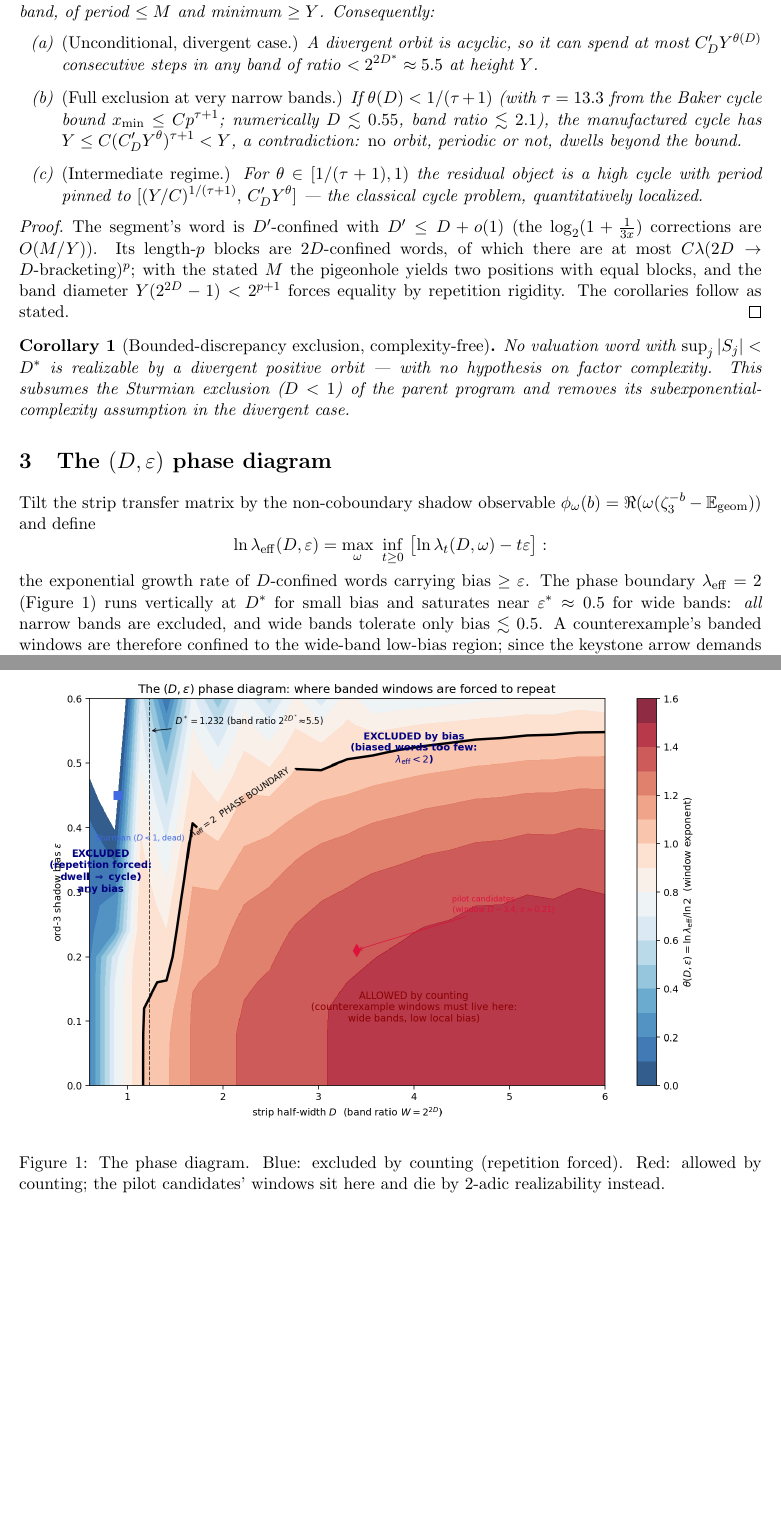
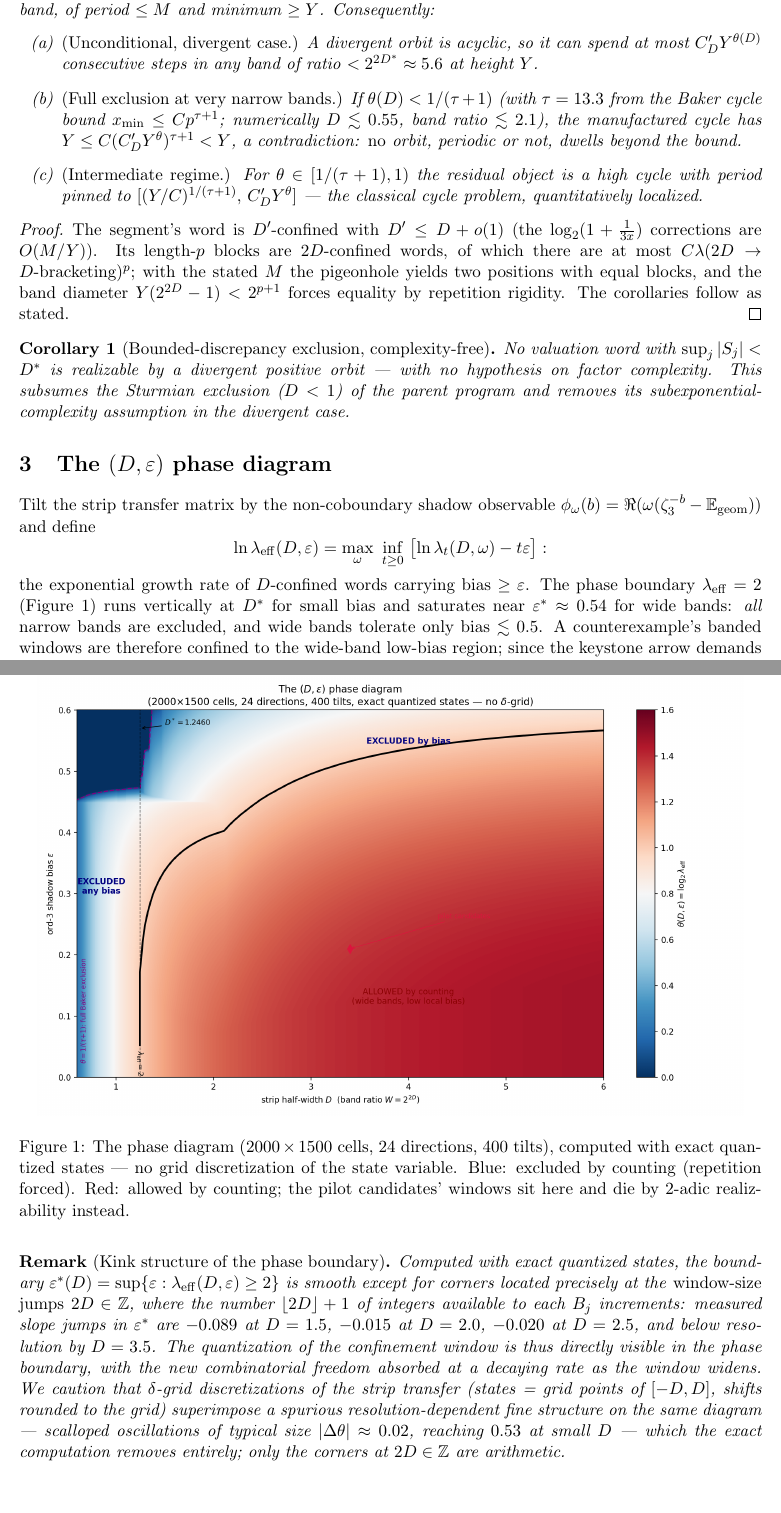
Before and after one commit to johnjanik/syracuse-confinement, a LaTeX paper (shadow_frontier/notes/narrowband.tex): two parts of pages 2 and 3 of 3, joined at a grey line, cut so that both start at the same text. Compiled offline with pdfLaTeX.

Commit message:
narrowband note: kink-structure remark; exact constants throughout
- New remark: the exact phase boundary eps*(D) is smooth except for
  corners exactly at window-size jumps 2D in Z (slope jumps -0.089 at
  D=1.5, -0.015 at 2.0, -0.020 at 2.5, gone by 3.5); delta-grid
  discretizations superimpose spurious scalloped structure (median
  |dtheta| ~ 0.02, up to 0.53 at small D) removed by exact states.
- Constants updated to certified values: D* = 1.246, band ratio 5.6,
  eps* ~ 0.54; figure swapped to the exact 2000x1500 vhires render.

Co-Authored-By: Claude Fable 5 <noreply@anthropic.com>

```diff
--- a/shadow_frontier/notes/narrowband.tex
+++ b/shadow_frontier/notes/narrowband.tex
@@ -82,7 +82,7 @@ $\ge Y$. Consequently:
 \begin{itemize}
 \item[(a)] \emph{(Unconditional, divergent case.)} A divergent orbit is
 acyclic, so it can spend at most $C_D'Y^{\theta(D)}$ consecutive steps in
-any band of ratio $<2^{2D^*}\approx5.5$ at height $Y$.
+any band of ratio $<2^{2D^*}\approx5.6$ at height $Y$.
 \item[(b)] \emph{(Full exclusion at very narrow bands.)} If
 $\theta(D)<1/(\tau+1)$ (with $\tau=13.3$ from the Baker cycle bound
 $x_{\min}\le Cp^{\tau+1}$; numerically $D\lesssim0.55$, band ratio
@@ -125,7 +125,7 @@ $\phi_\omega(b)=\Re(\omega(\zeta_3^{-b}-\mathbb E_{\rm geom}))$ and define
 the exponential growth rate of $D$-confined words carrying bias
 $\ge\varepsilon$. The phase boundary $\lambda_{\mathrm{eff}}=2$
 (Figure~\ref{fig:phase}) runs vertically at $D^*$ for small bias and
-saturates near $\varepsilon^*\approx0.5$ for wide bands: \emph{all}
+saturates near $\varepsilon^*\approx0.54$ for wide bands: \emph{all}
 narrow bands are excluded, and wide bands tolerate only bias
 $\lesssim0.5$. A counterexample's banded windows are therefore confined
 to the wide-band low-bias region; since the keystone arrow demands a
@@ -135,10 +135,13 @@ crossings} --- the regime of the $2$-adic run-length machinery
 the next target.
 
 \begin{figure}[h]\centering
-\includegraphics[width=.95\textwidth]{../viz/fig5_phase_diagram.png}
-\caption{The phase diagram. Blue: excluded by counting (repetition
-forced). Red: allowed by counting; the pilot candidates' windows sit
-here and die by $2$-adic realizability instead.}\label{fig:phase}
+\includegraphics[width=.95\textwidth]{../viz/fig5_phase_diagram_vhires.png}
+\caption{The phase diagram ($2000\times1500$ cells, $24$ directions,
+$400$ tilts), computed with exact quantized states --- no grid
+discretization of the state variable. Blue: excluded by counting
+(repetition forced). Red: allowed by counting; the pilot candidates'
+windows sit here and die by $2$-adic realizability
+instead.}\label{fig:phase}
 \end{figure}
 
 \begin{remark}[Exact certification]
@@ -159,4 +162,23 @@ Baker cycle bound) are proved in the parent program, the former
 machine-verified in Lean~4.
 \end{remark}
 
+\begin{remark}[Kink structure of the phase boundary]
+Computed with exact quantized states, the boundary
+$\varepsilon^*(D)=\sup\{\varepsilon:\lambda_{\mathrm{eff}}(D,\varepsilon)\ge2\}$
+is smooth except for corners located precisely at the
+\emph{window-size jumps} $2D\in\mathbb Z$, where the number
+$\lfloor2D\rfloor+1$ of integers available to each $B_j$ increments:
+measured slope jumps in $\varepsilon^*$ are $-0.089$ at $D=1.5$,
+$-0.015$ at $D=2.0$, $-0.020$ at $D=2.5$, and below resolution by
+$D=3.5$. The quantization of the confinement window is thus directly
+visible in the phase boundary, with the new combinatorial freedom
+absorbed at a decaying rate as the window widens. We caution that
+$\delta$-grid discretizations of the strip transfer (states = grid
+points of $[-D,D]$, shifts rounded to the grid) superimpose a spurious
+resolution-dependent fine structure on the same diagram --- scalloped
+oscillations of typical size $|\Delta\theta|\approx0.02$, reaching
+$0.53$ at small $D$ --- which the exact computation removes entirely;
+only the corners at $2D\in\mathbb Z$ are arithmetic.
+\end{remark}
+
 \end{document}
```
Also changed, not shown: shadow_frontier/notes/narrowband.pdf, shadow_frontier/notes/narrowband.tex (4 more changed lines).
